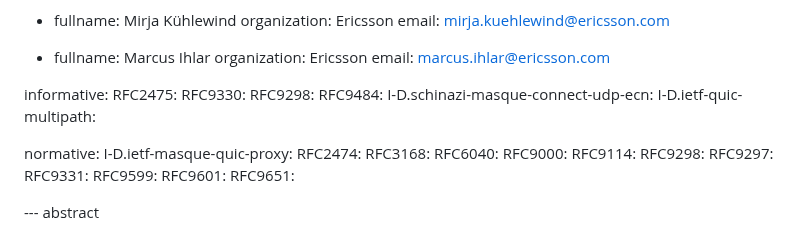
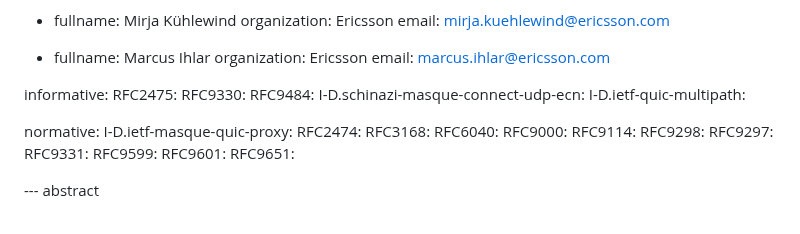
Before and after one commit to gloinul/masque-ecn, a Markdown page: draft-ietf-masque-connect-udp-ecn-dscp.md, the part around the change. Rendered like a GitHub page.

Commit message:
Remove RFC9298 from informative references
Removed RFC9298 from the informative references list.

```diff
--- a/draft-ietf-masque-connect-udp-ecn-dscp.md
+++ b/draft-ietf-masque-connect-udp-ecn-dscp.md
@@ -52,7 +52,6 @@ author:
 informative:
    RFC2475:
    RFC9330:
-   RFC9298:
    RFC9484:
    I-D.schinazi-masque-connect-udp-ecn:
    I-D.ietf-quic-multipath:
```
